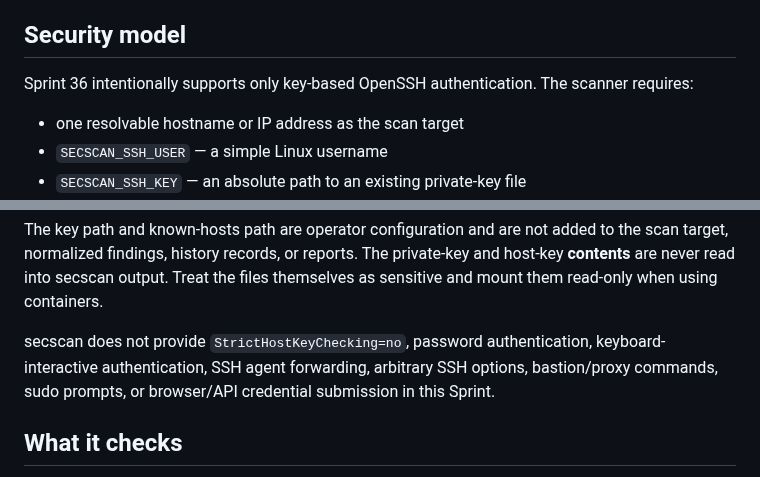
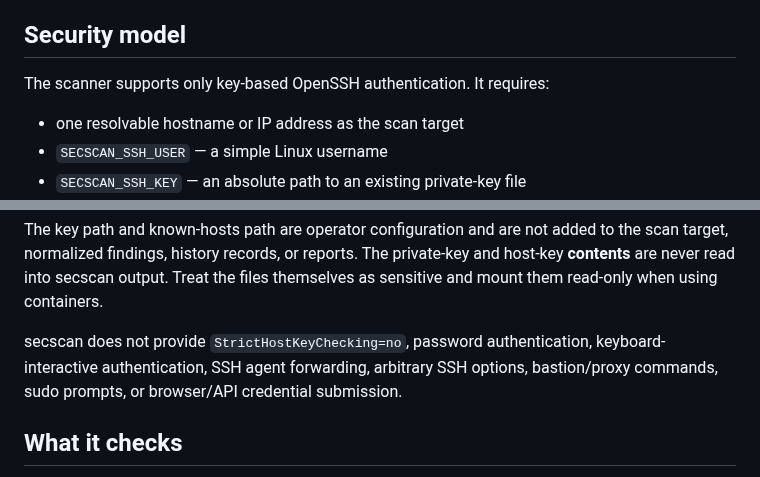
Before and after one commit to drakeg/secscan, a Markdown page: docs/LINUX_HOST_SCANNING.md, 2 parts joined by grey strips. Drawn GitHub-style.

```diff
--- a/docs/LINUX_HOST_SCANNING.md
+++ b/docs/LINUX_HOST_SCANNING.md
@@ -6,7 +6,7 @@ Only assess systems you own or are explicitly authorized to test.
 
 ## Security model
 
-Sprint 36 intentionally supports only key-based OpenSSH authentication. The scanner requires:
+The scanner supports only key-based OpenSSH authentication. It requires:
 
 - one resolvable hostname or IP address as the scan target
 - `SECSCAN_SSH_USER` — a simple Linux username
@@ -18,7 +18,7 @@ SSH uses fixed options including `BatchMode=yes`, `PasswordAuthentication=no`, `
 
 The key path and known-hosts path are operator configuration and are not added to the scan target, normalized findings, history records, or reports. The private-key and host-key **contents** are never read into secscan output. Treat the files themselves as sensitive and mount them read-only when using containers.
 
-secscan does not provide `StrictHostKeyChecking=no`, password authentication, keyboard-interactive authentication, SSH agent forwarding, arbitrary SSH options, bastion/proxy commands, sudo prompts, or browser/API credential submission in this Sprint.
+secscan does not provide `StrictHostKeyChecking=no`, password authentication, keyboard-interactive authentication, SSH agent forwarding, arbitrary SSH options, bastion/proxy commands, sudo prompts, or browser/API credential submission.
 
 ## What it checks
 
```
Also changed, not shown: other parts of docs/LINUX_HOST_SCANNING.md (+38 -3 lines).
